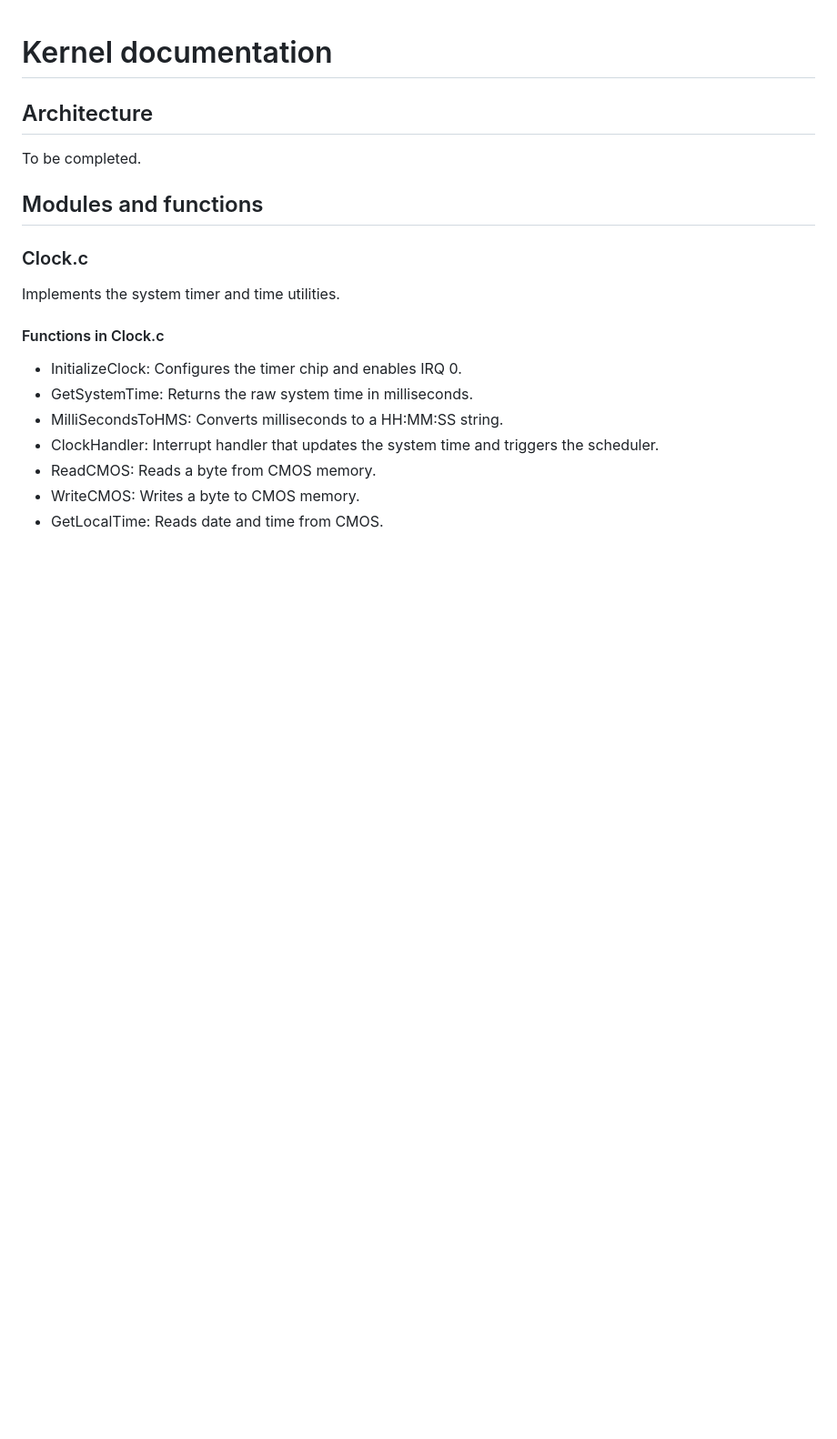
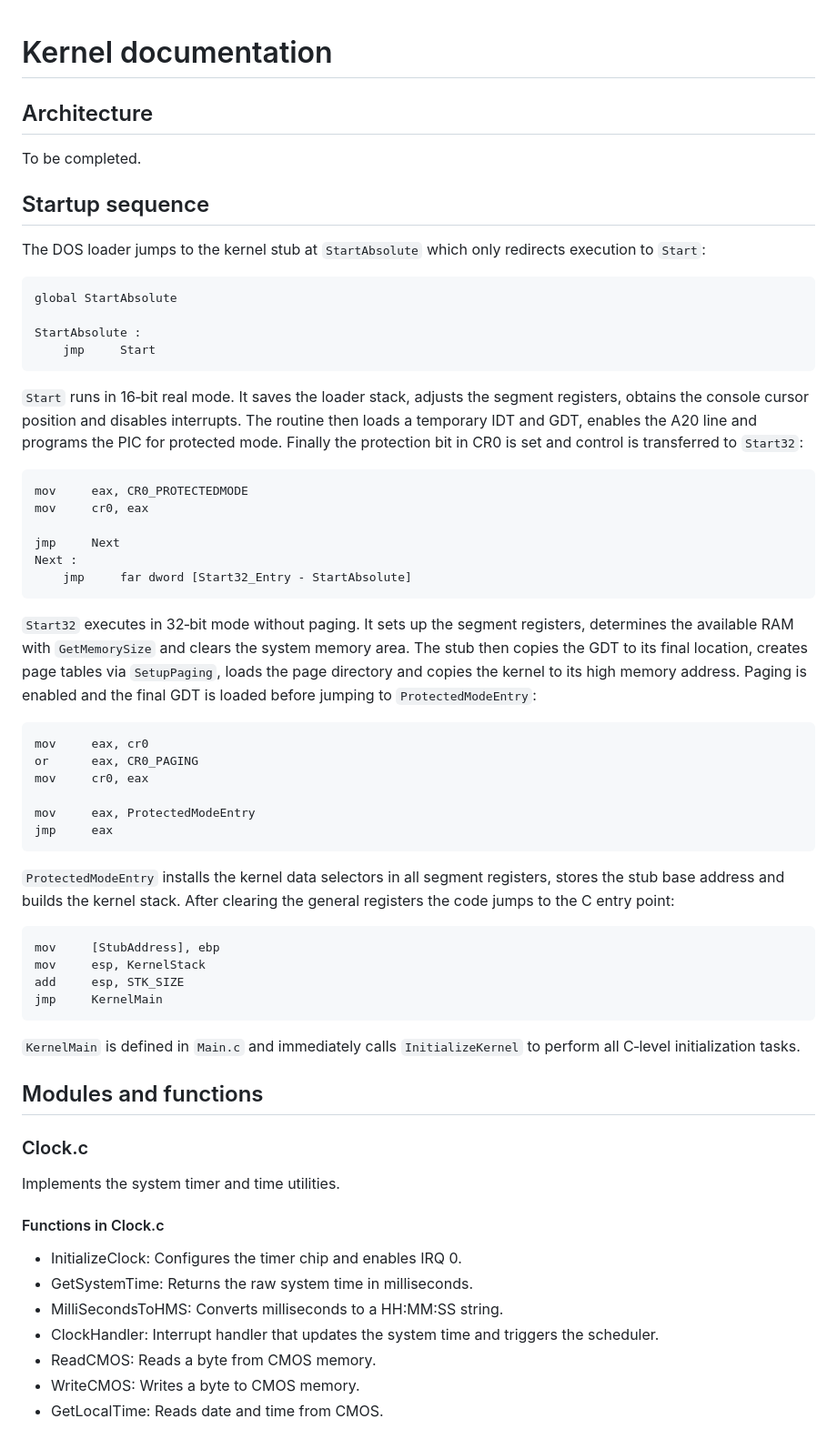
Before and after one commit to Jango73/EXOS, a Markdown page: documentation/internal/Kernel.md, the part around the change. Shown at 91% size. GitHub-like rendering; blank space fills up the shorter version.

Commit message:
Document kernel startup

````diff
--- a/documentation/internal/Kernel.md
+++ b/documentation/internal/Kernel.md
@@ -3,6 +3,63 @@
 ## Architecture
 
 To be completed.
+
+## Startup sequence
+
+The DOS loader jumps to the kernel stub at `StartAbsolute` which only redirects
+execution to `Start`:
+
+```asm
+global StartAbsolute
+
+StartAbsolute :
+    jmp     Start
+```
+
+`Start` runs in 16‑bit real mode. It saves the loader stack, adjusts the segment
+registers, obtains the console cursor position and disables interrupts. The
+routine then loads a temporary IDT and GDT, enables the A20 line and programs
+the PIC for protected mode. Finally the protection bit in CR0 is set and control
+is transferred to `Start32`:
+
+```asm
+mov     eax, CR0_PROTECTEDMODE
+mov     cr0, eax
+
+jmp     Next
+Next :
+    jmp     far dword [Start32_Entry - StartAbsolute]
+```
+
+`Start32` executes in 32‑bit mode without paging. It sets up the segment
+registers, determines the available RAM with `GetMemorySize` and clears the
+system memory area. The stub then copies the GDT to its final location, creates
+page tables via `SetupPaging`, loads the page directory and copies the kernel to
+its high memory address. Paging is enabled and the final GDT is loaded before
+jumping to `ProtectedModeEntry`:
+
+```asm
+mov     eax, cr0
+or      eax, CR0_PAGING
+mov     cr0, eax
+
+mov     eax, ProtectedModeEntry
+jmp     eax
+```
+
+`ProtectedModeEntry` installs the kernel data selectors in all segment
+registers, stores the stub base address and builds the kernel stack. After
+clearing the general registers the code jumps to the C entry point:
+
+```asm
+mov     [StubAddress], ebp
+mov     esp, KernelStack
+add     esp, STK_SIZE
+jmp     KernelMain
+```
+
+`KernelMain` is defined in `Main.c` and immediately calls `InitializeKernel` to
+perform all C‑level initialization tasks.
 
 ## Modules and functions
 
````
